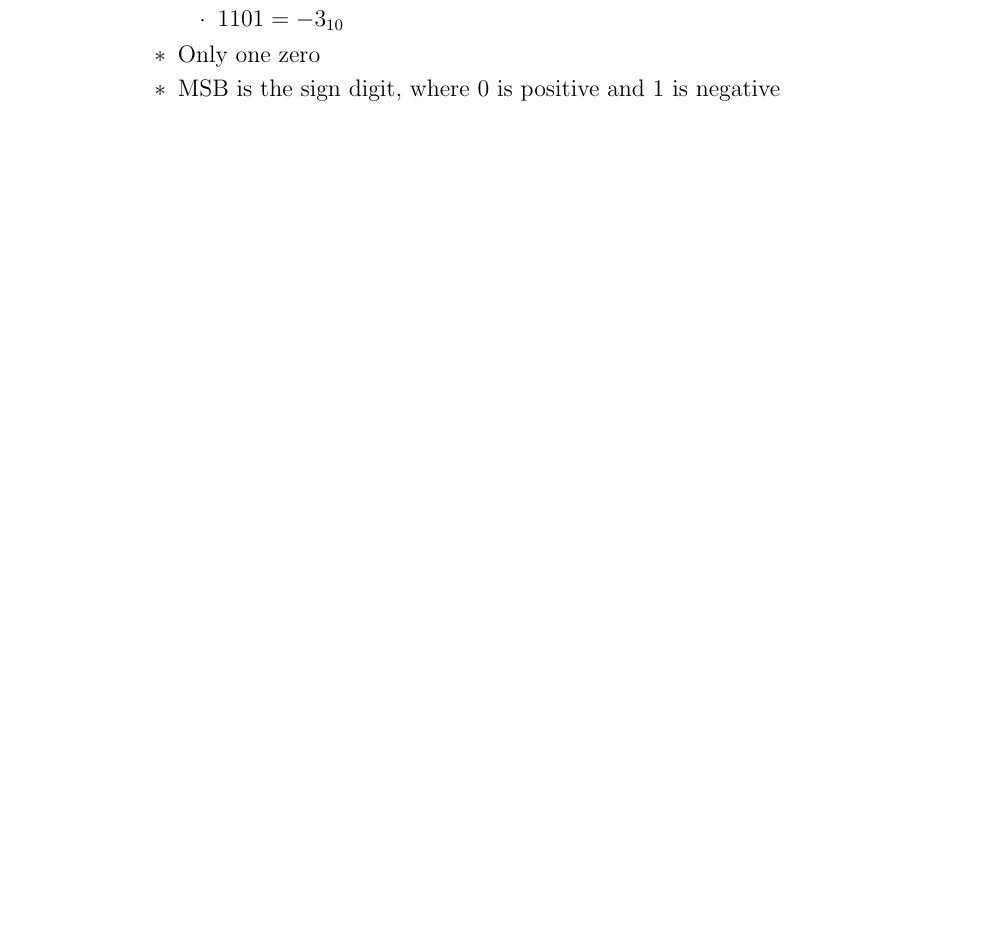
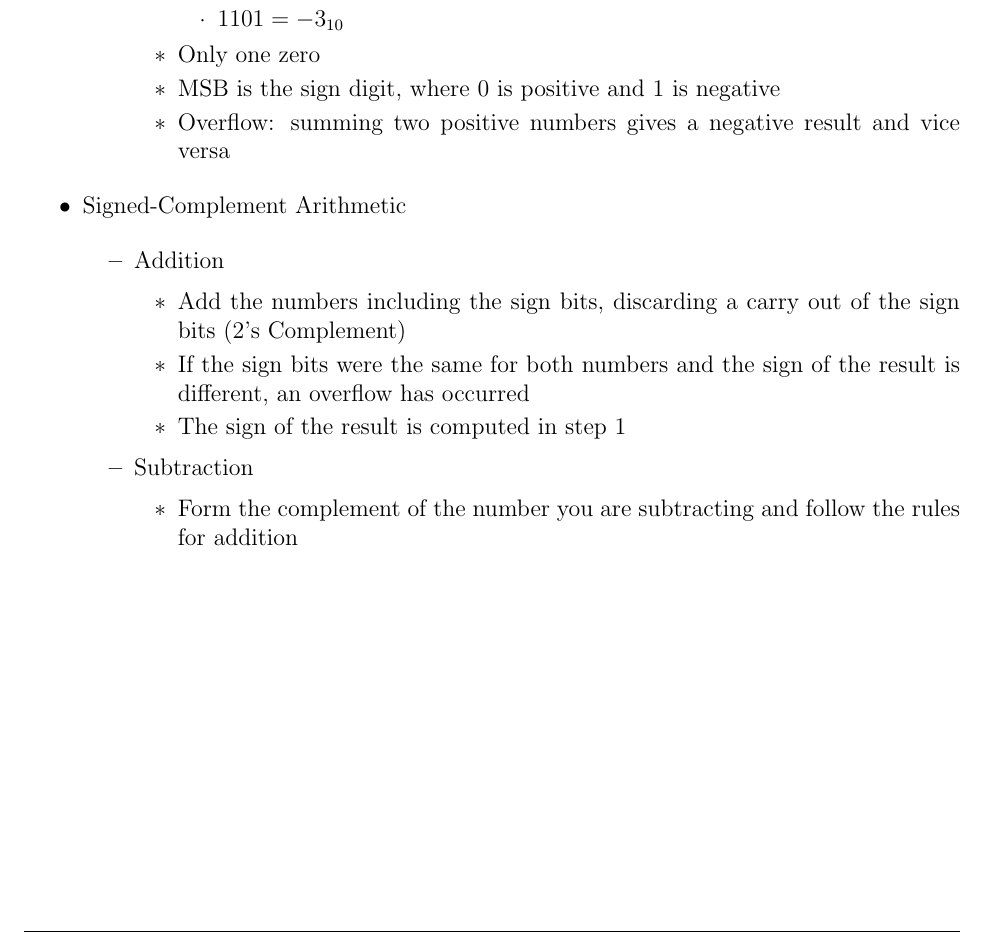
Before and after one commit to MDBrodskiy/Embedded_Design, a LaTeX document (Notes/Section2.tex): part of page 3 of 3, cut so that both start at the same text, the shorter picture padded with empty space. Compiled offline with pdfLaTeX.

Commit message:
finished notes 2

```diff
--- a/Notes/Section2.tex
+++ b/Notes/Section2.tex
@@ -202,6 +202,34 @@
 
           \item MSB is the sign digit, where 0 is positive and 1 is negative
 
+          \item Overflow: summing two positive numbers gives a negative result and vice versa
+
+        \end{itemize}
+
+    \end{itemize}
+
+  \item Signed-Complement Arithmetic
+
+    \begin{itemize}
+
+      \item Addition
+
+        \begin{itemize}
+
+          \item Add the numbers including the sign bits, discarding a carry out of the sign bits (2's Complement)
+
+          \item If the sign bits were the same for both numbers and the sign of the result is different, an overflow has occurred
+
+          \item The sign of the result is computed in step 1
+
+        \end{itemize}
+
+      \item Subtraction
+
+        \begin{itemize}
+
+          \item Form the complement of the number you are subtracting and follow the rules for addition
+
         \end{itemize}
 
     \end{itemize}
```
Also changed, not shown: Notes/Section2.pdf, README.md.
